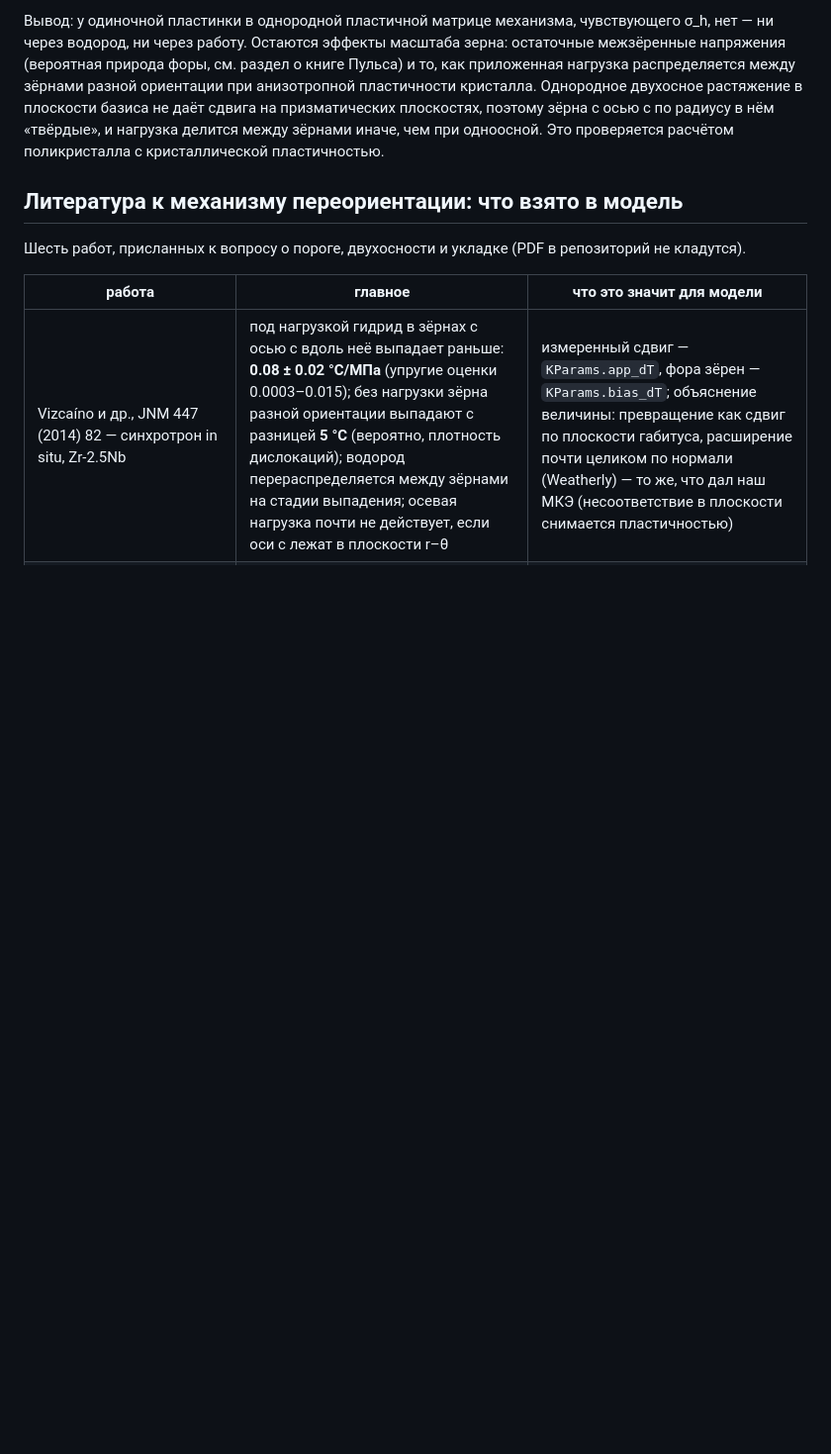
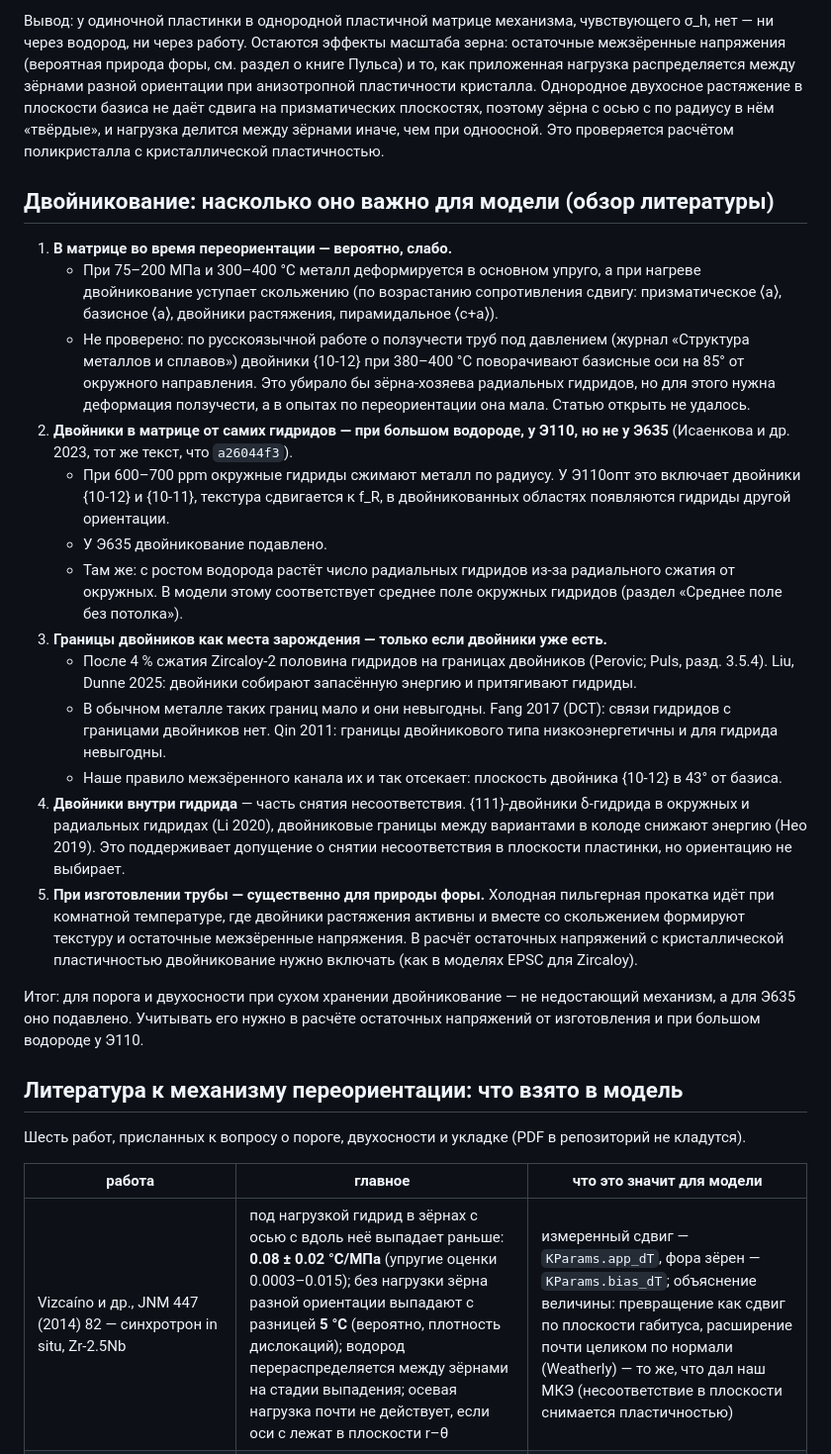
Before and after one commit to Zirconium-lover/ring-tests, a Markdown page: hydrides/automaton/README.md, the part around the change. Shown at 99% size. Drawn GitHub-style; blank space fills up the shorter version.

Commit message:
hydrides: обзор — роль двойникования для переориентации и форы
Co-Authored-By: Claude Opus 5.5 <noreply@anthropic.com>
Claude-Session: https://claude.ai/code/session_01UkwPYpG7i1Euptx7URcKD8

```diff
--- a/hydrides/automaton/README.md
+++ b/hydrides/automaton/README.md
@@ -1018,6 +1018,40 @@ PDF в репозиторий не кладётся; ниже — что из к
 делится между зёрнами иначе, чем при одноосной. Это проверяется расчётом поликристалла с кристаллической
 пластичностью.
 
+## Двойникование: насколько оно важно для модели (обзор литературы)
+
+1. **В матрице во время переориентации — вероятно, слабо.**
+   - При 75–200 МПа и 300–400 °C металл деформируется в основном упруго, а при нагреве двойникование уступает
+     скольжению (по возрастанию сопротивления сдвигу: призматическое ⟨a⟩, базисное ⟨a⟩, двойники растяжения,
+     пирамидальное ⟨c+a⟩).
+   - Не проверено: по русскоязычной работе о ползучести труб под давлением (журнал «Структура металлов и
+     сплавов») двойники {10-12} при 380–400 °C поворачивают базисные оси на 85° от окружного направления.
+     Это убирало бы зёрна-хозяева радиальных гидридов, но для этого нужна деформация ползучести, а в опытах
+     по переориентации она мала. Статью открыть не удалось.
+2. **Двойники в матрице от самих гидридов — при большом водороде, у Э110, но не у Э635** (Исаенкова и др. 2023,
+   тот же текст, что `a26044f3`).
+   - При 600–700 ppm окружные гидриды сжимают металл по радиусу. У Э110опт это включает двойники {10-12} и
+     {10-11}, текстура сдвигается к f_R, в двойникованных областях появляются гидриды другой ориентации.
+   - У Э635 двойникование подавлено.
+   - Там же: с ростом водорода растёт число радиальных гидридов из-за радиального сжатия от окружных. В
+     модели этому соответствует среднее поле окружных гидридов (раздел «Среднее поле без потолка»).
+3. **Границы двойников как места зарождения — только если двойники уже есть.**
+   - После 4 % сжатия Zircaloy-2 половина гидридов на границах двойников (Perovic; Puls, разд. 3.5.4).
+     Liu, Dunne 2025: двойники собирают запасённую энергию и притягивают гидриды.
+   - В обычном металле таких границ мало и они невыгодны. Fang 2017 (DCT): связи гидридов с границами
+     двойников нет. Qin 2011: границы двойникового типа низкоэнергетичны и для гидрида невыгодны.
+   - Наше правило межзёренного канала их и так отсекает: плоскость двойника {10-12} в 43° от базиса.
+4. **Двойники внутри гидрида** — часть снятия несоответствия. {111}-двойники δ-гидрида в окружных и радиальных
+   гидридах (Li 2020), двойниковые границы между вариантами в колоде снижают энергию (Heo 2019). Это
+   поддерживает допущение о снятии несоответствия в плоскости пластинки, но ориентацию не выбирает.
+5. **При изготовлении трубы — существенно для природы форы.** Холодная пильгерная прокатка идёт при комнатной
+   температуре, где двойники растяжения активны и вместе со скольжением формируют текстуру и остаточные
+   межзёренные напряжения. В расчёт остаточных напряжений с кристаллической пластичностью двойникование
+   нужно включать (как в моделях EPSC для Zircaloy).
+
+Итог: для порога и двухосности при сухом хранении двойникование — не недостающий механизм, а для Э635 оно
+подавлено. Учитывать его нужно в расчёте остаточных напряжений от изготовления и при большом водороде у Э110.
+
 ## Литература к механизму переориентации: что взято в модель
 
 Шесть работ, присланных к вопросу о пороге, двухосности и укладке (PDF в репозиторий не кладутся).
```
